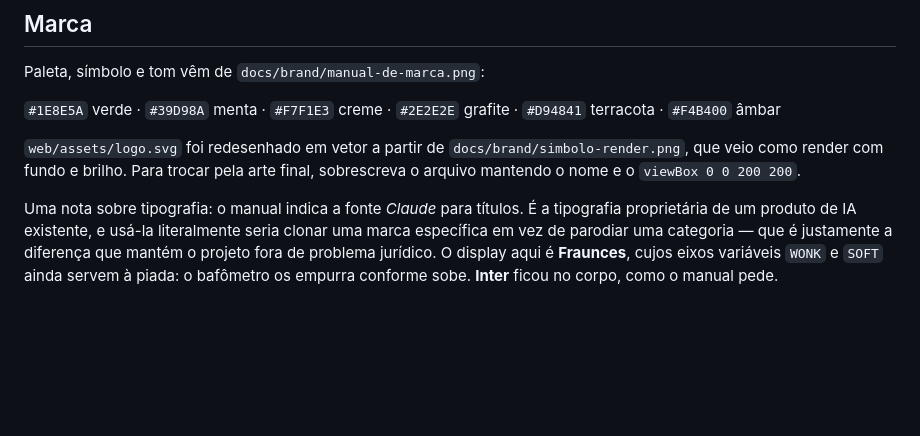
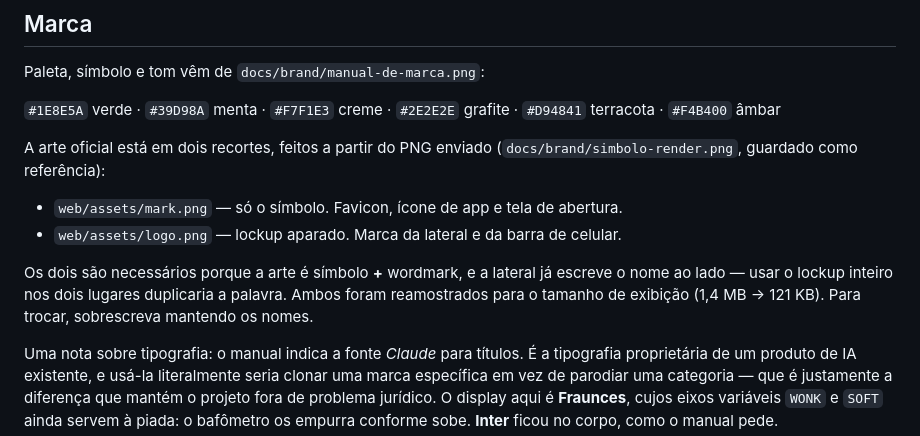
Before and after one commit to rceschim-cpu/claudio, a Markdown page: README.md, the part around the change. Rendered like a GitHub page; blank space fills up the shorter version.

Commit message:
README: corrige a seção de marca, que ainda descrevia o SVG substituído

```diff
--- a/README.md
+++ b/README.md
@@ -196,10 +196,16 @@ Paleta, símbolo e tom vêm de `docs/brand/manual-de-marca.png`:
 `#1E8E5A` verde · `#39D98A` menta · `#F7F1E3` creme · `#2E2E2E` grafite ·
 `#D94841` terracota · `#F4B400` âmbar
 
-`web/assets/logo.svg` foi redesenhado em vetor a partir de
-`docs/brand/simbolo-render.png`, que veio como render com fundo e brilho.
-Para trocar pela arte final, sobrescreva o arquivo mantendo o nome e o
-`viewBox 0 0 200 200`.
+A arte oficial está em dois recortes, feitos a partir do PNG enviado
+(`docs/brand/simbolo-render.png`, guardado como referência):
+
+- `web/assets/mark.png` — só o símbolo. Favicon, ícone de app e tela de abertura.
+- `web/assets/logo.png` — lockup aparado. Marca da lateral e da barra de celular.
+
+Os dois são necessários porque a arte é símbolo **+** wordmark, e a lateral já
+escreve o nome ao lado — usar o lockup inteiro nos dois lugares duplicaria a
+palavra. Ambos foram reamostrados para o tamanho de exibição (1,4 MB → 121 KB).
+Para trocar, sobrescreva mantendo os nomes.
 
 Uma nota sobre tipografia: o manual indica a fonte *Claude* para títulos. É a
 tipografia proprietária de um produto de IA existente, e usá-la literalmente
```
